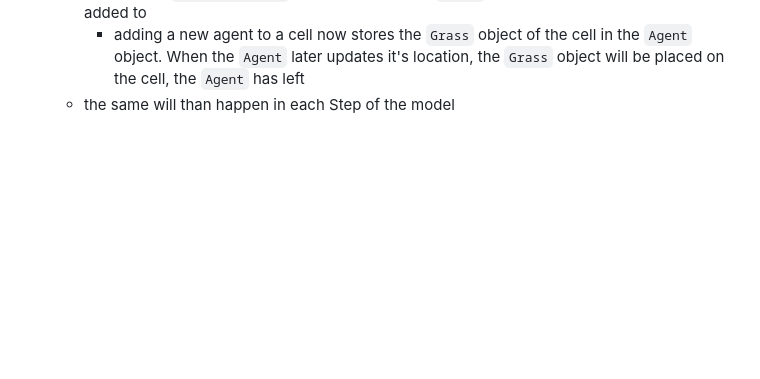
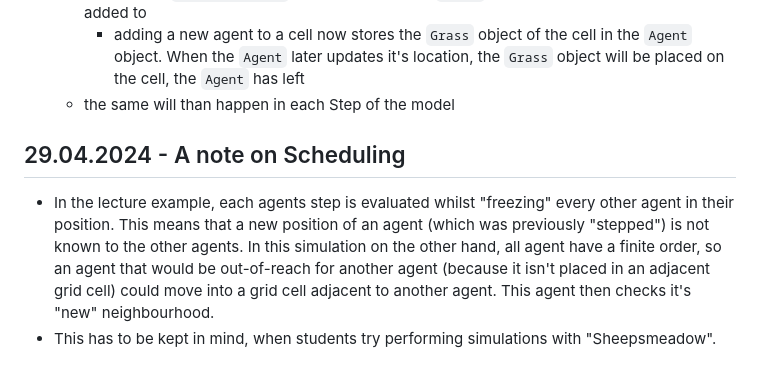
Before and after one commit to MichaelBrueggemann/sheepsmeadow, a Markdown page: README.md, the part around the change. GitHub-like rendering; blank space fills up the shorter version.

Commit message:
updateREADME

```diff
--- a/README.md
+++ b/README.md
@@ -134,3 +134,9 @@ Exception in thread "AWT-EventQueue-0" java.lang.ClassCastException: class Model
     - after calling `populateMeadow` the grid will contain `Agent` objects in each cell an agent was added to
         - adding a new agent to a cell now stores the `Grass` object of the cell in the `Agent` object. When the `Agent` later updates it's location, the `Grass` object will be placed on the cell, the `Agent` has left
     - the same will than happen in each Step of the model
+
+
+## 29.04.2024 - A note on Scheduling
+- In the lecture example, each agents step is evaluated whilst "freezing" every other agent in their position. This means that a new position of an agent (which was previously "stepped") is not known to the other agents.
+In this simulation on the other hand, all agent have a finite order, so an agent that would be out-of-reach for another agent (because it isn't placed in an adjacent grid cell) could move into a grid cell adjacent to another agent. This agent then checks it's "new" neighbourhood.
+- This has to be kept in mind, when students try performing simulations with "Sheepsmeadow".
```
